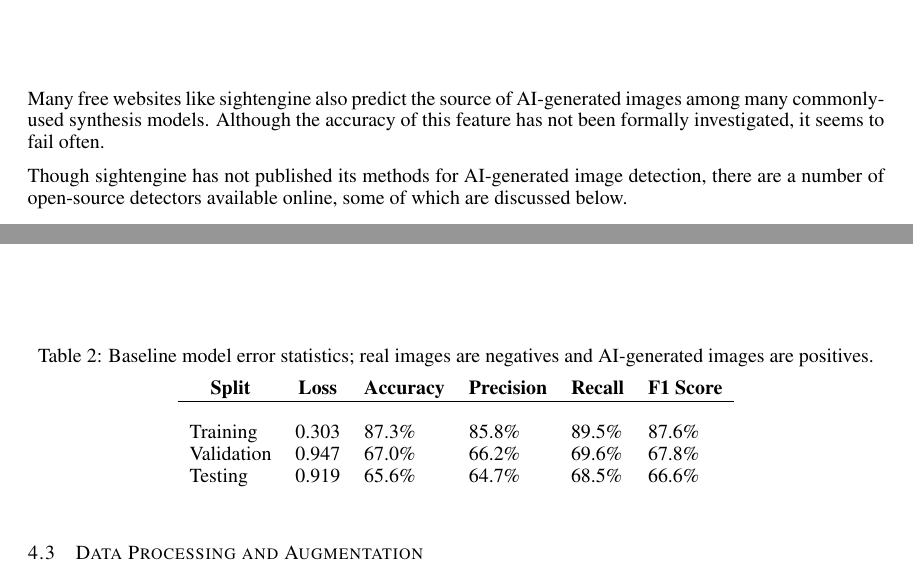
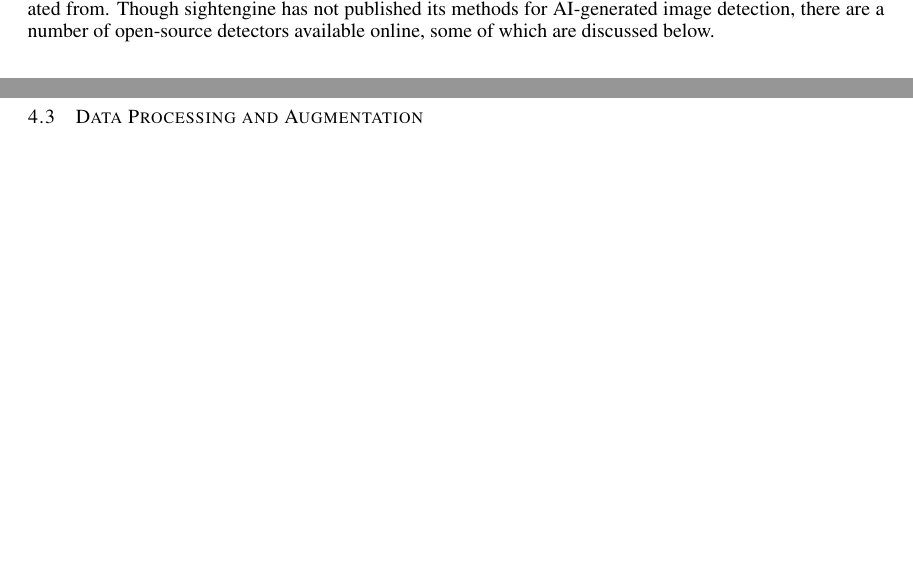
Before and after one commit to WilliamJWen/Project42, a LaTeX paper (reports/4.4_Final_Report/latex/APS360_Project.tex): two parts of pages 2 and 4 of 9 before the commit and two parts of pages 1 and 3 of 9 after it, joined at a grey line, cut at the place of the change, the shorter picture padded with empty space. Compiled offline with pdfLaTeX.

Commit message:
cut down a bit

```diff
--- a/reports/4.4_Final_Report/latex/APS360_Project.tex
+++ b/reports/4.4_Final_Report/latex/APS360_Project.tex
@@ -85,11 +85,7 @@
 
 \subsection{Sightengine}
 
-There are a number of AI-generated image detection websites which are free to use. One of these is \citet{sightengine}, which has a high accuracy rate compared to many other websites: approximately 99\% on real images and 81\% on AI-generated ones \citep{li2024adversarialaiartunderstandinggeneration}. However, it is far from foolproof. For example, when tested on images generated from image prompts by Dream Studio and DALL-E, its accuracy falls to only 34\%. As opposed to images generated from text prompts, images generated from real image prompts may be more challenging to detect, since they are more likely to be very similar to the real images they were generated from.
-
-Many free websites like sightengine also predict the source of AI-generated images among many commonly-used synthesis models. Although the accuracy of this feature has not been formally investigated, it seems to fail often.
-
-Though sightengine has not published its methods for AI-generated image detection, there are a number of open-source detectors available online, some of which are discussed below.
+There are a number of AI-generated image detection websites which are free to use. One of these is \citet{sightengine}, which has a high accuracy rate compared to many other websites: approximately 99\% on real images and 81\% on AI-generated ones \citep{li2024adversarialaiartunderstandinggeneration}. However, it is far from foolproof. For example, when tested on images generated from image prompts by Dream Studio and DALL-E, its accuracy falls to only 34\%. As opposed to images generated from text prompts, images generated from real image prompts may be more challenging to detect, since they are more likely to be very similar to the real images they were generated from. Though sightengine has not published its methods for AI-generated image detection, there are a number of open-source detectors available online, some of which are discussed below.
 
 \subsection{Beyond the Spectrum}
 
@@ -175,13 +169 @@
 
-\begin{table}[t]
-    \caption{Baseline model error statistics; real images are negatives and AI-generated images are positives.}
-    \label{baseline_stats}
-    \begin{center}
-        \begin{tabular}{llllll}
-            \multicolumn{1}{c}{\bf Split} & \multicolumn{1}{c}{\bf Loss} & \multicolumn{1}{c}{\bf Accuracy} & \multicolumn{1}{c}{\bf Precision} & \multicolumn{1}{c}{\bf Recall} & \multicolumn{1}{c}{\bf F1 Score}
-            \\ \hline \\
-            Training                      & 0.303                        & 87.3\%                           & 85.8\%                            & 89.5\%                         & 87.6\%                           \\
-            Validation                    & 0.947                        & 67.0\%                           & 66.2\%                            & 69.6\%                         & 67.8\%                           \\
-            Testing                       & 0.919                        & 65.6\%                           & 64.7\%                            & 68.5\%                         & 66.6\%                           \\
-        \end{tabular}
-    \end{center}
```
Also changed, not shown: reports/4.4_Final_Report/latex/APS360_Project.tex (38 more changed lines).
